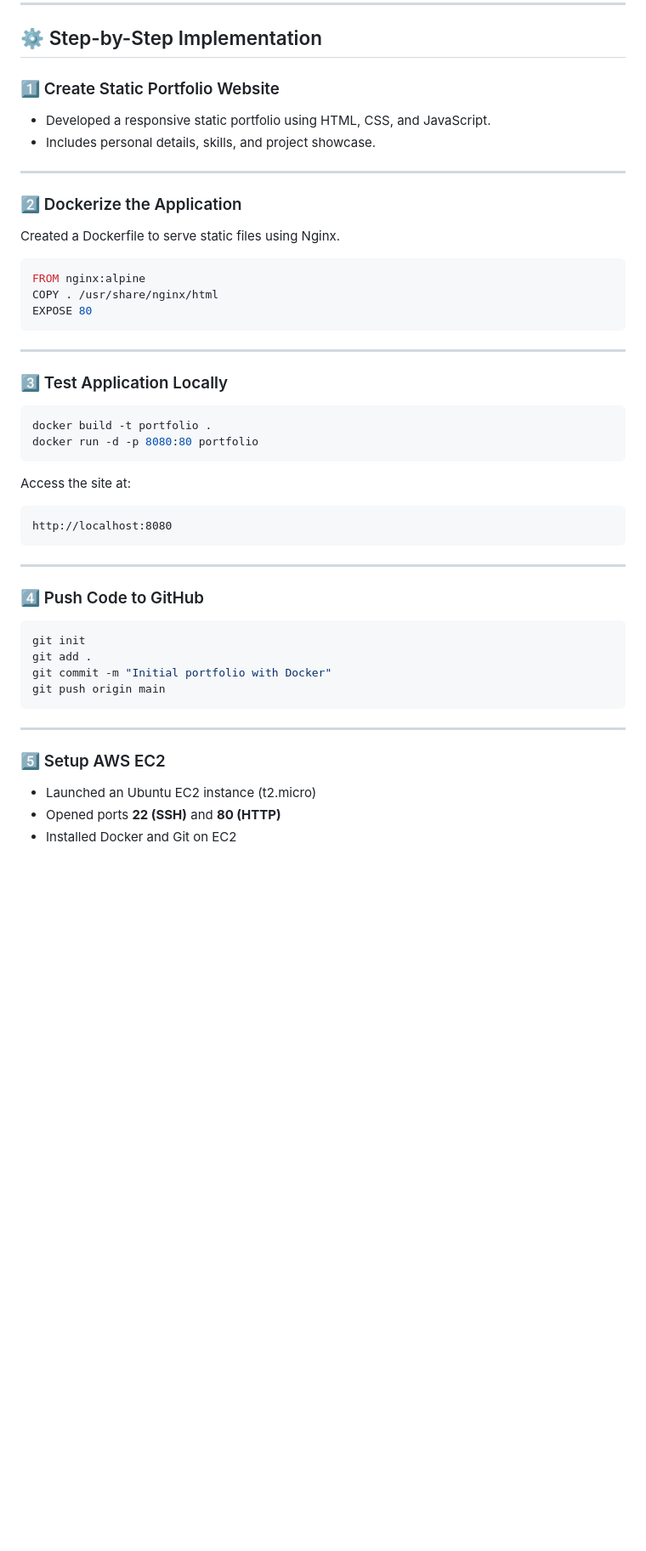
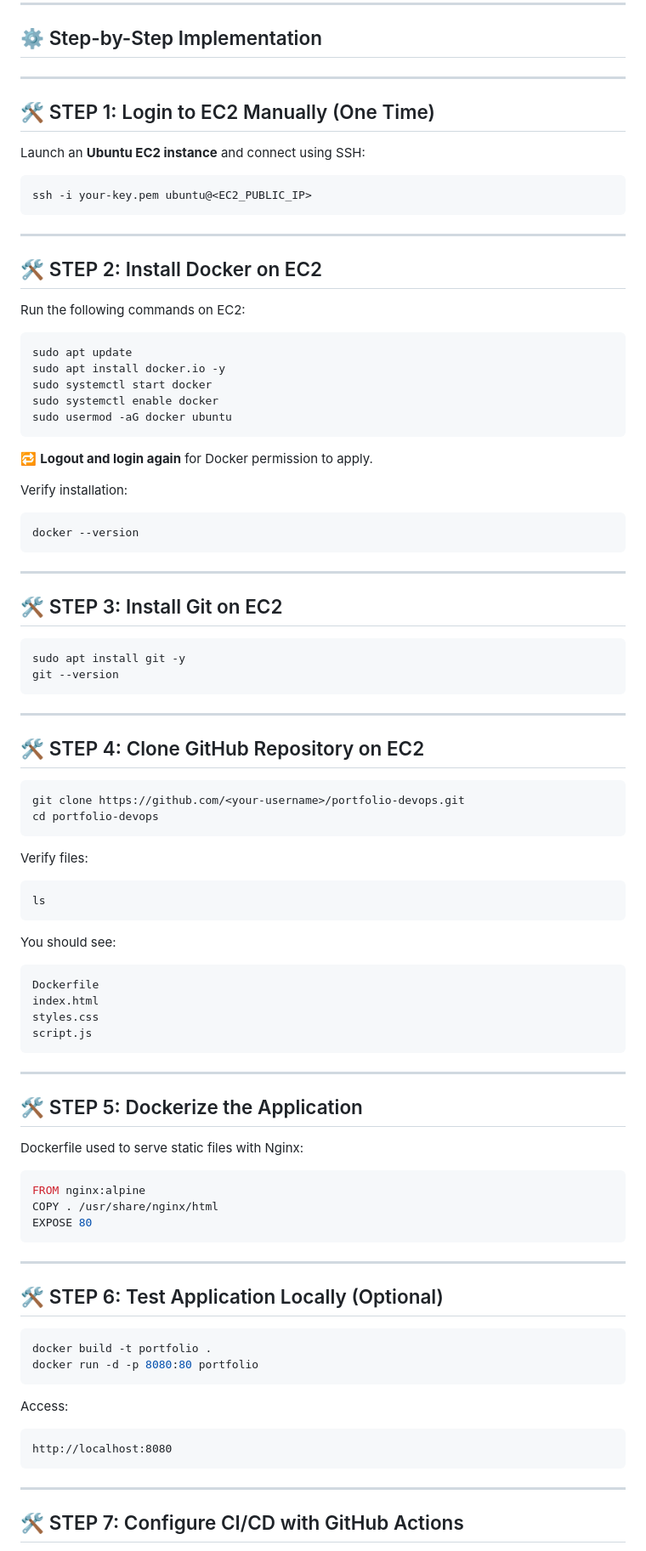
Before and after one commit to aditya-vishwakarma01/portfolio-devops, a Markdown page: README.md, the part around one of its changes. Shown at 85% size. Rendered like a GitHub page; blank space fills up the shorter version.

````diff
--- a/README.md
+++ b/README.md
@@ -57,16 +56,76 @@ PORTFOLIO/
 
 ## ⚙️ Step-by-Step Implementation
 
-### 1️⃣ Create Static Portfolio Website
+---
 
-* Developed a responsive static portfolio using HTML, CSS, and JavaScript.
-* Includes personal details, skills, and project showcase.
+## 🛠️ STEP 1: Login to EC2 Manually (One Time)
+
+Launch an **Ubuntu EC2 instance** and connect using SSH:
+
+```bash
+ssh -i your-key.pem ubuntu@<EC2_PUBLIC_IP>
+```
 
 ---
 
-### 2️⃣ Dockerize the Application
+## 🛠️ STEP 2: Install Docker on EC2
 
-Created a Dockerfile to serve static files using Nginx.
+Run the following commands on EC2:
+
+```bash
+sudo apt update
+sudo apt install docker.io -y
+sudo systemctl start docker
+sudo systemctl enable docker
+sudo usermod -aG docker ubuntu
+```
+
+🔁 **Logout and login again** for Docker permission to apply.
+
+Verify installation:
+
+```bash
+docker --version
+```
+
+---
+
+## 🛠️ STEP 3: Install Git on EC2
+
+```bash
+sudo apt install git -y
+git --version
+```
+
+---
+
+## 🛠️ STEP 4: Clone GitHub Repository on EC2
+
+```bash
+git clone https://github.com/<your-username>/portfolio-devops.git
+cd portfolio-devops
+```
+
+Verify files:
+
+```bash
+ls
+```
+
+You should see:
+
+```
+Dockerfile
+index.html
+styles.css
+script.js
+```
+
+---
+
+## 🛠️ STEP 5: Dockerize the Application
+
+Dockerfile used to serve static files with Nginx:
 
 ```dockerfile
 FROM nginx:alpine
@@ -76,14 +135,14 @@ EXPOSE 80
 
 ---
 
-### 3️⃣ Test Application Locally
+## 🛠️ STEP 6: Test Application Locally (Optional)
 
 ```bash
 docker build -t portfolio .
 docker run -d -p 8080:80 portfolio
 ```
 
-Access the site at:
+Access:
 
 ```
 http://localhost:8080
@@ -91,20 +150,5 @@ http://localhost:8080
 
 ---
 
-### 4️⃣ Push Code to GitHub
+## 🛠️ STEP 7: Configure CI/CD with GitHub Actions
 
-```bash
-git init
-git add .
-git commit -m "Initial portfolio with Docker"
-git push origin main
-```
-
----
-
-### 5️⃣ Setup AWS EC2
-
-* Launched an Ubuntu EC2 instance (t2.micro)
-* Opened ports **22 (SSH)** and **80 (HTTP)**
-* Installed Docker and Git on EC2
-
````
Also changed, not shown: other parts of README.md (+16 -29 lines).
